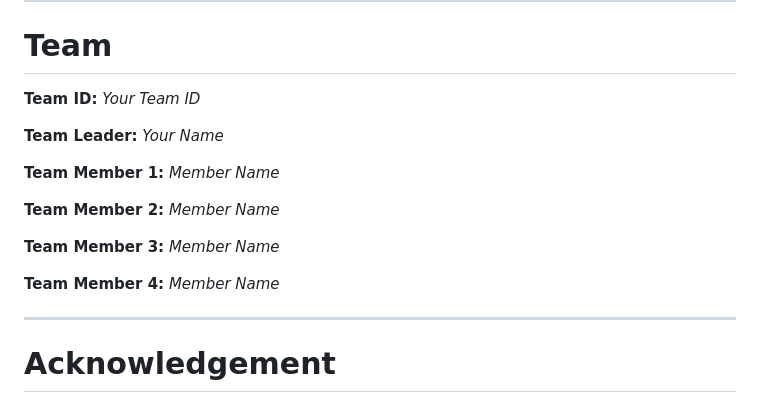
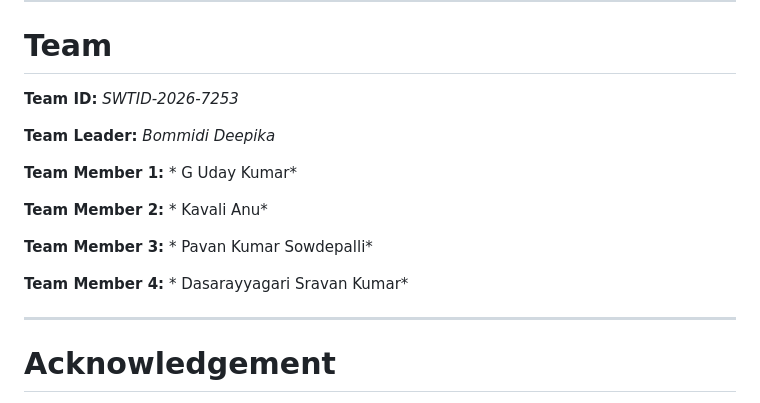
Before and after one commit to spavankumar1812/optcrop-smart-crop-recommendation-engine, a Markdown page: README.md, the part around the change. GitHub-like rendering.

```diff
--- a/README.md
+++ b/README.md
@@ -409,27 +409,27 @@ OptiCrop-AI-Crop-Recommendation-System
 
 
 
-**Team ID:** *Your Team ID*
+**Team ID:** *SWTID-2026-7253*
 
 
 
-**Team Leader:** *Your Name*
+**Team Leader:** *Bommidi Deepika*
 
 
 
-**Team Member 1:** *Member Name*
+**Team Member 1:** * G Uday Kumar*
 
 
 
-**Team Member 2:** *Member Name*
+**Team Member 2:** * Kavali Anu*
 
 
 
-**Team Member 3:** *Member Name*
+**Team Member 3:** * Pavan Kumar Sowdepalli*
 
 
 
-**Team Member 4:** *Member Name*
+**Team Member 4:** * Dasarayyagari Sravan Kumar*
 
 
 
```
